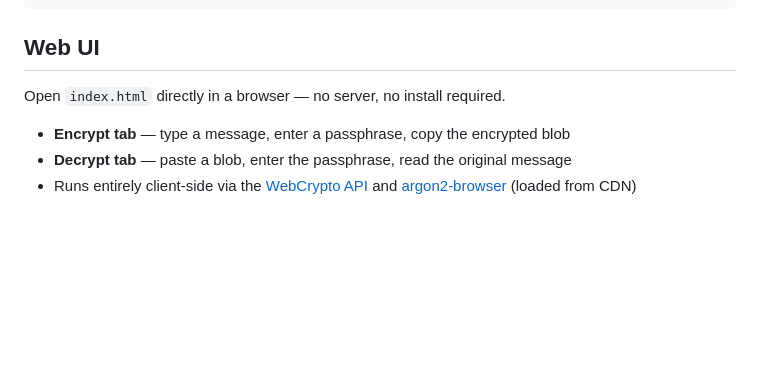
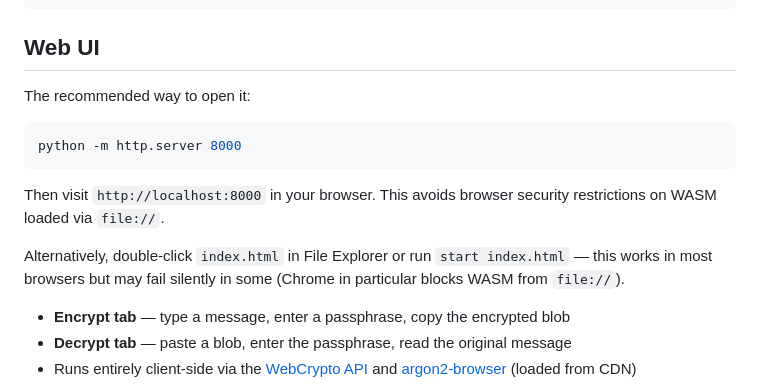
Before and after one commit to meidielo/AES-256-GCM-Python-Tool, a Markdown page: README.md, the part around the change. Drawn GitHub-style; blank space fills up the shorter version.

Commit message:
Document how to open the web UI in README
Add python -m http.server 8000 as the recommended approach to avoid
browser WASM restrictions on file:// URLs, with double-click as a
fallback that may fail in Chrome.

Co-Authored-By: Claude Sonnet 4.6 <noreply@anthropic.com>

````diff
--- a/README.md
+++ b/README.md
@@ -69,7 +69,15 @@ pip install -r requirements.txt
 
 ## Web UI
 
-Open `index.html` directly in a browser — no server, no install required.
+The recommended way to open it:
+
+```bash
+python -m http.server 8000
+```
+
+Then visit `http://localhost:8000` in your browser. This avoids browser security restrictions on WASM loaded via `file://`.
+
+Alternatively, double-click `index.html` in File Explorer or run `start index.html` — this works in most browsers but may fail silently in some (Chrome in particular blocks WASM from `file://`).
 
 - **Encrypt tab** — type a message, enter a passphrase, copy the encrypted blob
 - **Decrypt tab** — paste a blob, enter the passphrase, read the original message
````
